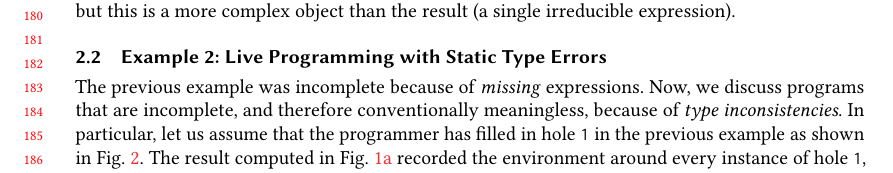
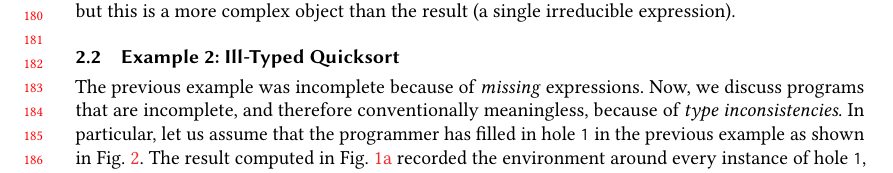
Before and after one commit to hazelgrove/LIVE18, a LaTeX paper (hazel-LIVE2018.tex, which reads examples-2.tex): part of page 4 of 7, cut so that both start at the same text. Compiled offline with pdfLaTeX; a LaTeX package or settings file that is missing is left out.

Commit message:
new example subsection names

```diff
--- a/examples-2.tex
+++ b/examples-2.tex
@@ -2,7 +2,9 @@
 
 %% \subsection{Live Programming with Type Errors}
 
-\subsection{Example 2: Live Programming with Static Type Errors}
+%% \subsection{Example 2: Live Programming with Static Type Errors}
+%% \subsection{Example 2: Ill-Typed Quicksort, with Non-Empty Holes}
+\subsection{Example 2: Ill-Typed Quicksort}
 \label{sec:static-errors}
 
 
```
Also changed, not shown: examples-1.tex (+4 -1 lines).
